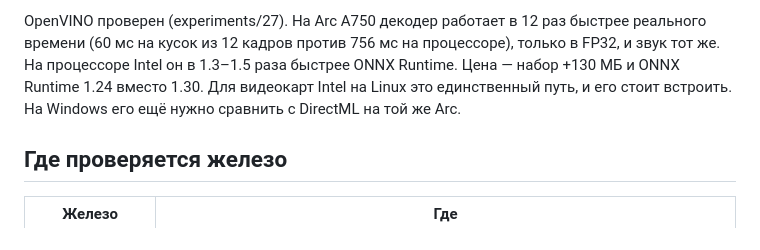
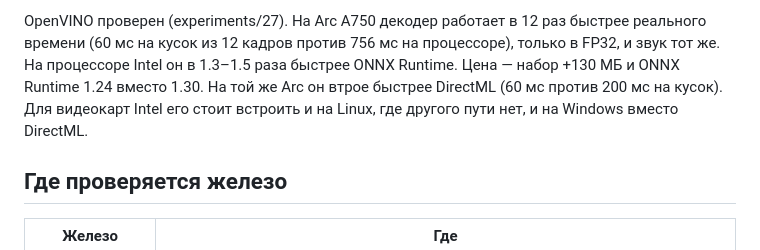
Before and after one commit to olluorg/voicy, a Markdown page: docs/adr/0022-rust-migration-and-hardware.md, the part around the change. Drawn GitHub-style.

```diff
--- a/docs/adr/0022-rust-migration-and-hardware.md
+++ b/docs/adr/0022-rust-migration-and-hardware.md
@@ -186,8 +186,9 @@ OpenVINO проверен (experiments/27). На Arc A750 декодер раб
 быстрее реального времени (60 мс на кусок из 12 кадров против 756 мс на
 процессоре), только в FP32, и звук тот же. На процессоре Intel он в 1.3–1.5
 раза быстрее ONNX Runtime. Цена — набор +130 МБ и ONNX Runtime 1.24 вместо 1.30.
-Для видеокарт Intel на Linux это единственный путь, и его стоит встроить.
-На Windows его ещё нужно сравнить с DirectML на той же Arc.
+На той же Arc он втрое быстрее DirectML (60 мс против 200 мс на кусок).
+Для видеокарт Intel его стоит встроить и на Linux, где другого пути нет,
+и на Windows вместо DirectML.
 
 ## Где проверяется железо
 
```
Also changed, not shown: experiments/27-openvino/README.md (+19 -13 lines), rust/README.md (+2 -1 lines).
